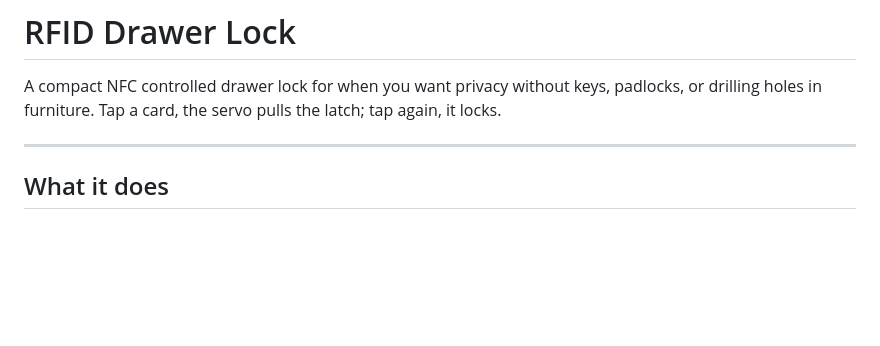
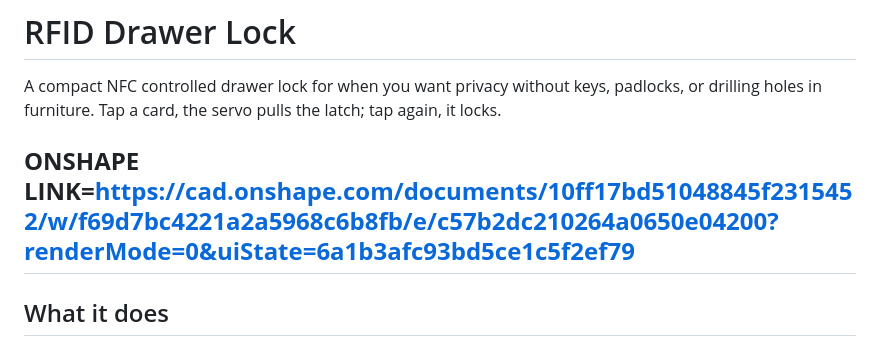
Before and after one commit to ata-crtl/rfid-drawer-lock, a Markdown page: README.md, the part around the change. Drawn GitHub-style; blank space fills up the shorter version.

```diff
--- a/README.md
+++ b/README.md
@@ -2,6 +2,7 @@
 
 A compact NFC controlled drawer lock for when you want privacy without keys, padlocks, or drilling holes in furniture. Tap a card, the servo pulls the latch; tap again, it locks.
 
+**ONSHAPE LINK=https://cad.onshape.com/documents/10ff17bd51048845f2315452/w/f69d7bc4221a2a5968c6b8fb/e/c57b2dc210264a0650e04200?renderMode=0&uiState=6a1b3afc93bd5ce1c5f2ef79**
 ---
 
 ## What it does
```
